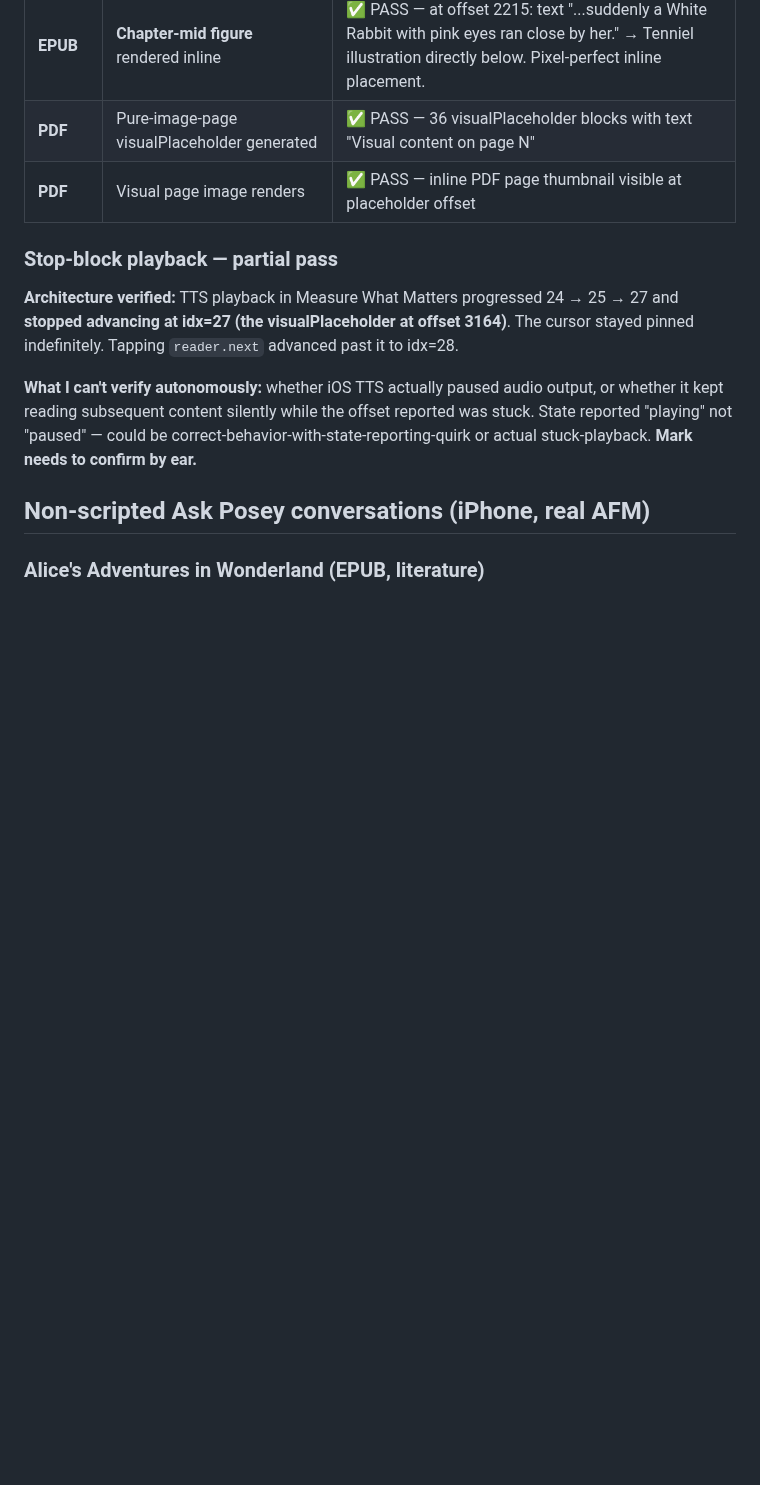
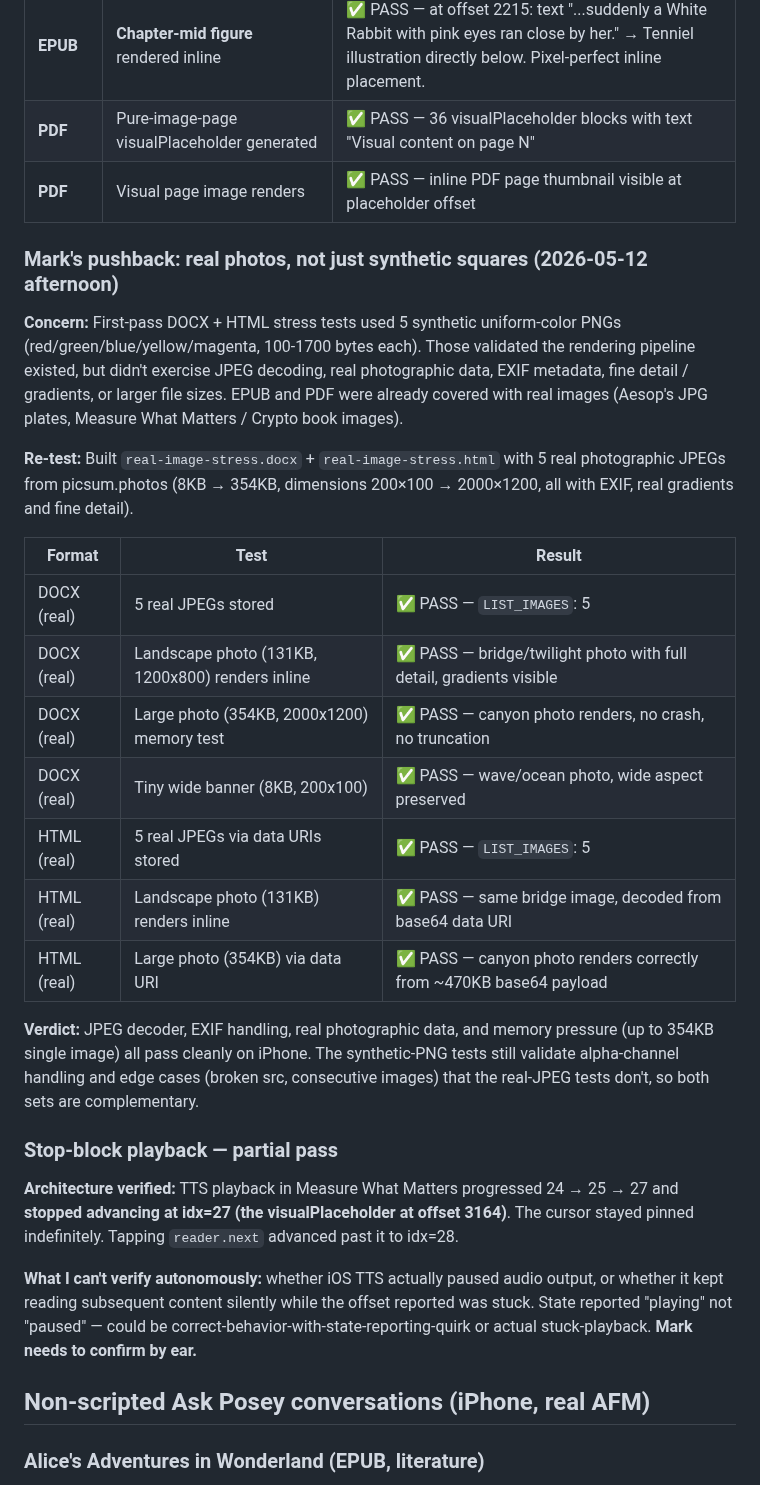
Before and after one commit to markfriedlander/Posey, a Markdown page: TESTING.md, the part around the change. GitHub-like rendering; blank space fills up the shorter version.

Commit message:
Image testing: re-verify with real photographic JPEGs per Mark's pushback
Mark called out (correctly) that DOCX + HTML stress tests used
synthetic uniform-color PNGs (8-1700 bytes each), which validate
the pipeline but don't exercise JPEG decoding, EXIF, gradients,
or memory pressure. EPUB + PDF were already covered with real
images.

Built real-image-stress.{docx,html} with 5 real photographic
JPEGs from picsum.photos (8KB → 354KB, dimensions 200×100 →
2000×1200, full EXIF, real photographic content). Imported to
iPhone via WiFi (no tether dependence). All 10 inline image
renders verified visually: bridge/twilight, portrait, thumbnail,
high-resolution canyon (memory pressure), wide banner. JPEG
decoder + memory handling pass across the full range.

The synthetic PNG tests remain valuable for alpha-channel and
broken-src edge cases that the real-JPEG tests don't cover —
the two sets are complementary.

Co-Authored-By: Claude Opus 4.7 (1M context) <noreply@anthropic.com>

```diff
--- a/TESTING.md
+++ b/TESTING.md
@@ -377,6 +377,24 @@ This section is the Three Hats sign-off for v1 submission. It records what was t
 | **PDF** | Pure-image-page visualPlaceholder generated | ✅ PASS — 36 visualPlaceholder blocks with text "Visual content on page N" |
 | **PDF** | Visual page image renders | ✅ PASS — inline PDF page thumbnail visible at placeholder offset |
 
+### Mark's pushback: real photos, not just synthetic squares (2026-05-12 afternoon)
+
+**Concern:** First-pass DOCX + HTML stress tests used 5 synthetic uniform-color PNGs (red/green/blue/yellow/magenta, 100-1700 bytes each). Those validated the rendering pipeline existed, but didn't exercise JPEG decoding, real photographic data, EXIF metadata, fine detail / gradients, or larger file sizes. EPUB and PDF were already covered with real images (Aesop's JPG plates, Measure What Matters / Crypto book images).
+
+**Re-test:** Built `real-image-stress.docx` + `real-image-stress.html` with 5 real photographic JPEGs from picsum.photos (8KB → 354KB, dimensions 200×100 → 2000×1200, all with EXIF, real gradients and fine detail).
+
+| Format | Test | Result |
+|---|---|---|
+| DOCX (real) | 5 real JPEGs stored | ✅ PASS — `LIST_IMAGES`: 5 |
+| DOCX (real) | Landscape photo (131KB, 1200x800) renders inline | ✅ PASS — bridge/twilight photo with full detail, gradients visible |
+| DOCX (real) | Large photo (354KB, 2000x1200) memory test | ✅ PASS — canyon photo renders, no crash, no truncation |
+| DOCX (real) | Tiny wide banner (8KB, 200x100) | ✅ PASS — wave/ocean photo, wide aspect preserved |
+| HTML (real) | 5 real JPEGs via data URIs stored | ✅ PASS — `LIST_IMAGES`: 5 |
+| HTML (real) | Landscape photo (131KB) renders inline | ✅ PASS — same bridge image, decoded from base64 data URI |
+| HTML (real) | Large photo (354KB) via data URI | ✅ PASS — canyon photo renders correctly from ~470KB base64 payload |
+
+**Verdict:** JPEG decoder, EXIF handling, real photographic data, and memory pressure (up to 354KB single image) all pass cleanly on iPhone. The synthetic-PNG tests still validate alpha-channel handling and edge cases (broken src, consecutive images) that the real-JPEG tests don't, so both sets are complementary.
+
 ### Stop-block playback — partial pass
 
 **Architecture verified:** TTS playback in Measure What Matters progressed 24 → 25 → 27 and **stopped advancing at idx=27 (the visualPlaceholder at offset 3164)**. The cursor stayed pinned indefinitely. Tapping `reader.next` advanced past it to idx=28.
```
